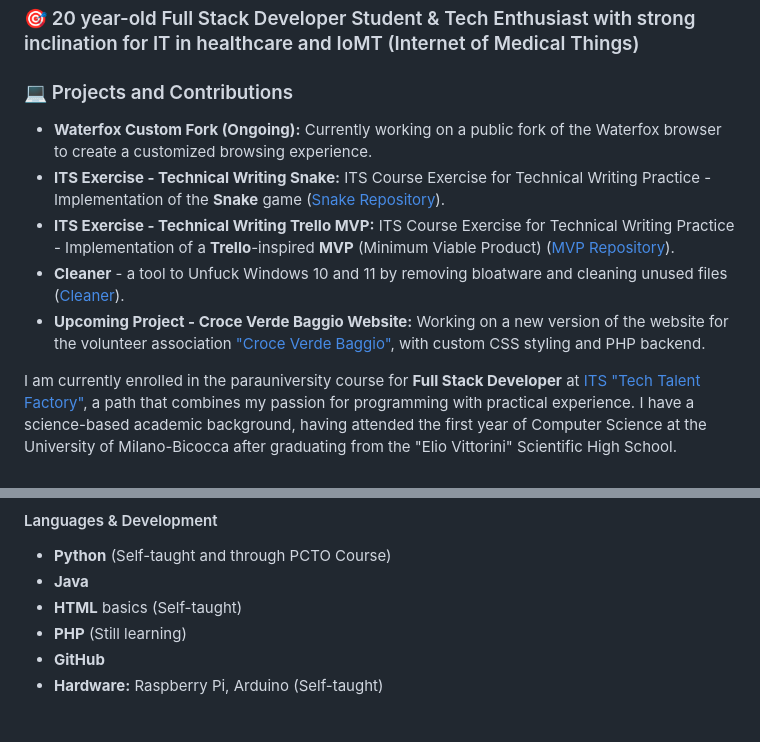
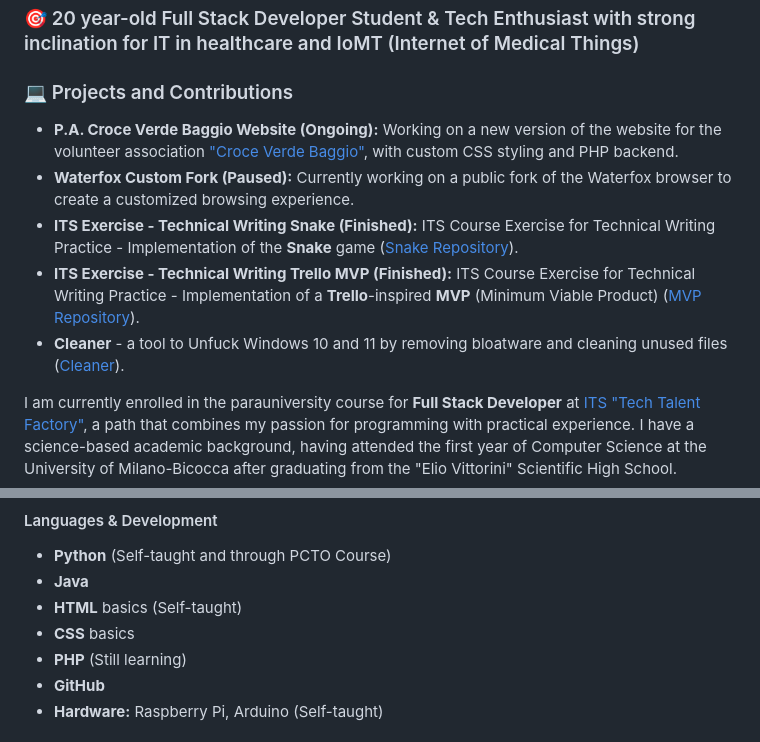
Before and after one commit to GonnyTech/gonnytech.github.io, a Markdown page: README.md, 2 parts joined by grey strips. Rendered like a GitHub page.

Commit message:
feat: revised project list and statuses in README.md
Updated project statuses and added new projects in the README.

```diff
--- a/README.md
+++ b/README.md
@@ -5,12 +5,11 @@
 ### 🎯 20 year-old Full Stack Developer Student & Tech Enthusiast with strong inclination for IT in healthcare and IoMT (Internet of Medical Things)
 
 ### 💻 Projects and Contributions
-
-* **Waterfox Custom Fork (Ongoing):** Currently working on a public fork of the Waterfox browser to create a customized browsing experience.
-* **ITS Exercise - Technical Writing Snake:** ITS Course Exercise for Technical Writing Practice - Implementation of the **Snake** game ([Snake Repository](https://github.com/TTF-FULL-STACK-2025/technical-writing-snake.git)).
-* **ITS Exercise - Technical Writing Trello MVP:** ITS Course Exercise for Technical Writing Practice - Implementation of a **Trello**-inspired **MVP** (Minimum Viable Product) ([MVP Repository](https://github.com/TTF-FULL-STACK-2025/technical-writing-mvp-trello.git)).
+* **P.A. Croce Verde Baggio Website (Ongoing):** Working on a new version of the website for the volunteer association ["Croce Verde Baggio"](https://www.croceverdebaggio.it/), with custom CSS styling and PHP backend.
+* **Waterfox Custom Fork (Paused):** Currently working on a public fork of the Waterfox browser to create a customized browsing experience.
+* **ITS Exercise - Technical Writing Snake (Finished):** ITS Course Exercise for Technical Writing Practice - Implementation of the **Snake** game ([Snake Repository](https://github.com/TTF-FULL-STACK-2025/technical-writing-snake.git)).
+* **ITS Exercise - Technical Writing Trello MVP (Finished):** ITS Course Exercise for Technical Writing Practice - Implementation of a **Trello**-inspired **MVP** (Minimum Viable Product) ([MVP Repository](https://github.com/TTF-FULL-STACK-2025/technical-writing-mvp-trello.git)).
 * **Cleaner** - a tool to Unfuck Windows 10 and 11 by removing bloatware and cleaning unused files ([Cleaner](https://github.com/GonnyTech/Cleaner.git)).
-* **Upcoming Project - Croce Verde Baggio Website:** Working on a new version of the website for the volunteer association ["Croce Verde Baggio"](https://www.croceverdebaggio.it/), with custom CSS styling and PHP backend.
 
 I am currently enrolled in the parauniversity course for **Full Stack Developer** at [ITS "Tech Talent Factory"](https://www.itstechtalentfactory.it/), a path that combines my passion for programming with practical experience. I have a science-based academic background, having attended the first year of Computer Science at the University of Milano-Bicocca after graduating from the "Elio Vittorini" Scientific High School.
 
@@ -24,6 +23,7 @@ Here are the technologies and tools I study and work with:
 * **Python** (Self-taught and through PCTO Course)
 * **Java**
 * **HTML** basics (Self-taught)
+* **CSS** basics
 * **PHP** (Still learning)
 * **GitHub**
 * **Hardware:** Raspberry Pi, Arduino (Self-taught)
```
